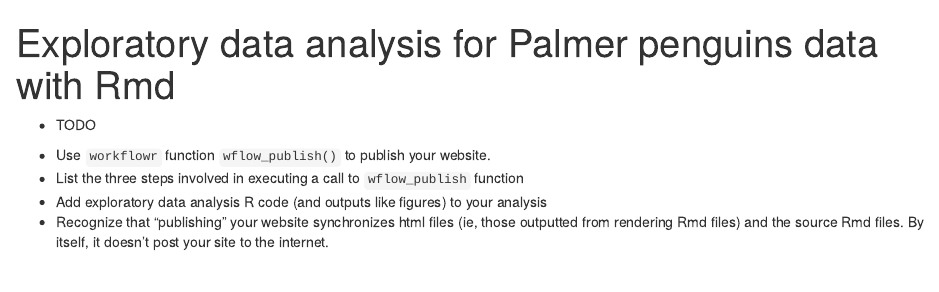
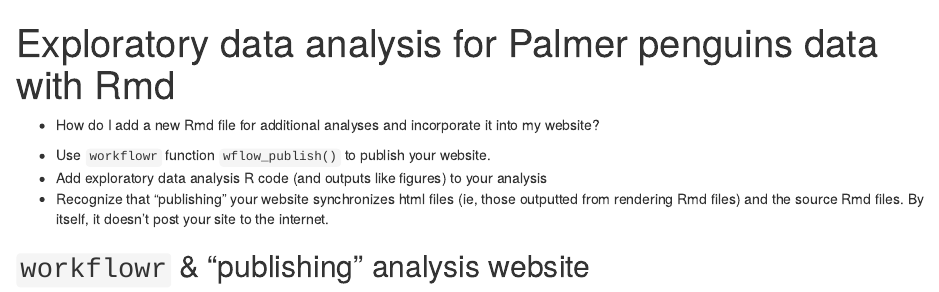
Before and after one commit to fboehm/workflowr-workshop, an R Markdown document (episodes/exploratory-data-analysis.Rmd): the page in a window 1100 px wide, from its top. Rendered offline with R 4.5, knitr and Pandoc, with nearby package versions.

Commit message:
Update exploratory-data-analysis.Rmd

```diff
--- a/episodes/exploratory-data-analysis.Rmd
+++ b/episodes/exploratory-data-analysis.Rmd
@@ -7,16 +7,17 @@
 :::::::::::::::::::::::::::::::::::::: questions
 
 
-- TODO
+- How do I add a new Rmd file for additional analyses and incorporate it into my website?
 
 ::::::::::::::::::::::::::::::::::::::::::::::::
 
 ::::::::::::::::::::::::::::::::::::: objectives
 
 - Use `workflowr` function `wflow_publish()` to publish your website.
-- List the three steps involved in executing a call to `wflow_publish` function
 - Add exploratory data analysis R code (and outputs like figures) to your analysis
 - Recognize that "publishing" your website synchronizes html files (ie, those outputted from rendering Rmd files) and the source Rmd files. By itself, it doesn't post your site to the internet.
 
 
 ::::::::::::::::::::::::::::::::::::::::::::::::
+
+## `workflowr` & "publishing" analysis website
```
Also changed, not shown: episodes/exploratory-data-analysis.Rmd (10 more changed lines).
